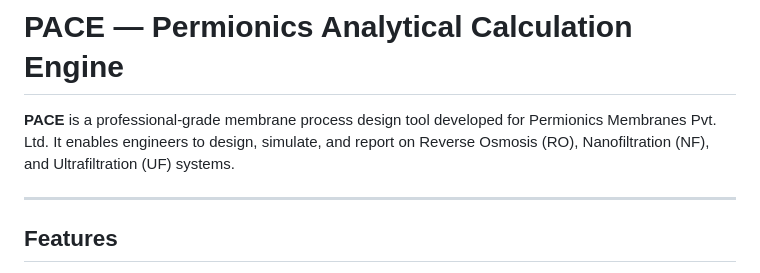
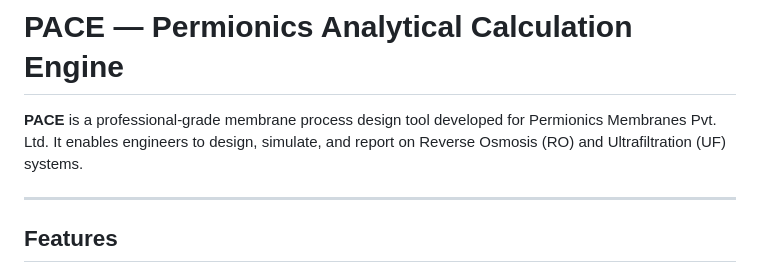
Before and after one commit to rudraakshreddy/PACE_v1, a Markdown page: README.md, the part around the change. Rendered like a GitHub page.

Commit message:
Update README to remove NF references
Removed references to Nanofiltration (NF) from the README.

```diff
--- a/README.md
+++ b/README.md
@@ -1,6 +1,6 @@
 # PACE — Permionics Analytical Calculation Engine
 
-**PACE** is a professional-grade membrane process design tool developed for Permionics Membranes Pvt. Ltd. It enables engineers to design, simulate, and report on Reverse Osmosis (RO), Nanofiltration (NF), and Ultrafiltration (UF) systems.
+**PACE** is a professional-grade membrane process design tool developed for Permionics Membranes Pvt. Ltd. It enables engineers to design, simulate, and report on Reverse Osmosis (RO) and Ultrafiltration (UF) systems.
 
 ---
 
```
